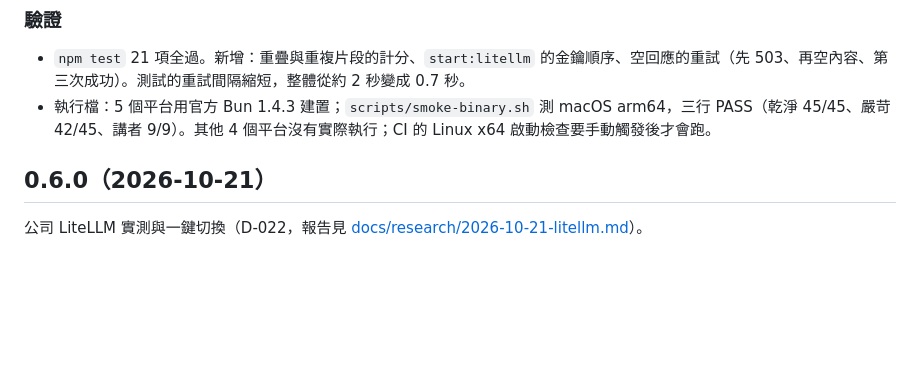
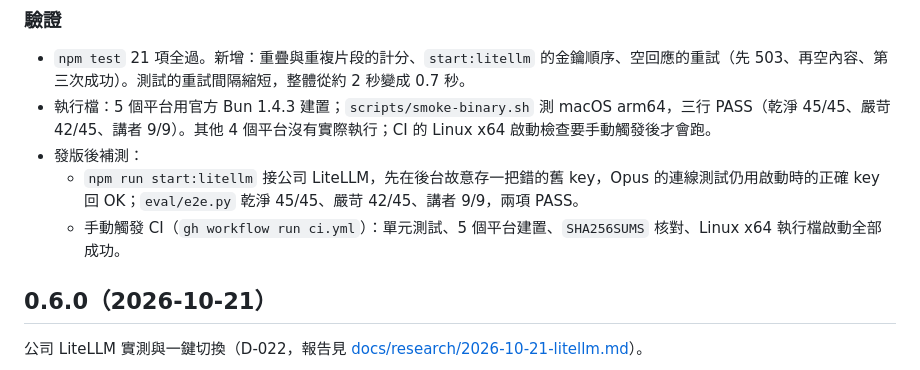
Before and after one commit to fun-ed/notion-meetings, a Markdown page: CHANGELOG.md, the part around the change. Rendered like a GitHub page; blank space fills up the shorter version.

```diff
--- a/CHANGELOG.md
+++ b/CHANGELOG.md
@@ -22,6 +22,9 @@
 
 - `npm test` 21 項全過。新增：重疊與重複片段的計分、`start:litellm` 的金鑰順序、空回應的重試（先 503、再空內容、第三次成功）。測試的重試間隔縮短，整體從約 2 秒變成 0.7 秒。
 - 執行檔：5 個平台用官方 Bun 1.4.3 建置；`scripts/smoke-binary.sh` 測 macOS arm64，三行 PASS（乾淨 45/45、嚴苛 42/45、講者 9/9）。其他 4 個平台沒有實際執行；CI 的 Linux x64 啟動檢查要手動觸發後才會跑。
+- 發版後補測：
+  - `npm run start:litellm` 接公司 LiteLLM，先在後台故意存一把錯的舊 key，Opus 的連線測試仍用啟動時的正確 key 回 OK；`eval/e2e.py` 乾淨 45/45、嚴苛 42/45、講者 9/9，兩項 PASS。
+  - 手動觸發 CI（`gh workflow run ci.yml`）：單元測試、5 個平台建置、`SHA256SUMS` 核對、Linux x64 執行檔啟動全部成功。
 
 ## 0.6.0（2026-10-21）
 
```
Also changed, not shown: .serena/memories/core.md (+3 -2 lines), 1 other file.
